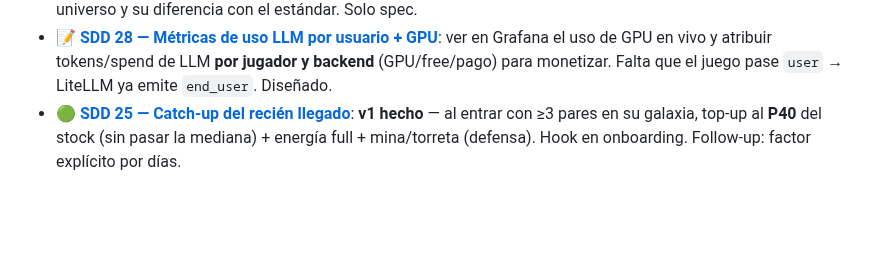
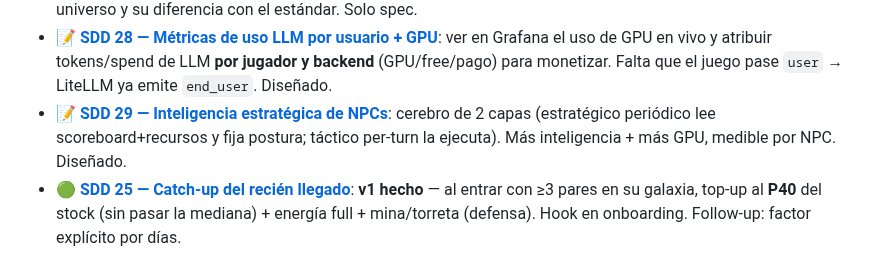
Before and after one commit to villadalmine/online-game, a Markdown page: ROADMAP.md, the part around the change. Rendered like a GitHub page; blank space fills up the shorter version.

```diff
--- a/ROADMAP.md
+++ b/ROADMAP.md
@@ -131,6 +131,7 @@ Dónde estamos y qué sigue. El detalle cronológico de cada cambio está en
 - 📝 **[SDD 26 — Universos spin-off](docs/sdd-spinoff-universes.md)**: packs de datos (Star Trek/BSG/Star Wars) tipados y fieles al canon (`fiction`+sources); solo spec, con nota IP (fan/no-comercial). Implementable editando el SDD.
 - 📝 **[SDD 27 — Anuncios / "Lo que viene"](docs/sdd-announcements.md)**: sección pública con anuncios tipados por categoría (`release`/`incoming`/`spinoff`/…) y `status`, bilingüe, `GET /announcements`; los `spinoff` explican qué trae cada universo y su diferencia con el estándar. Solo spec.
 - 📝 **[SDD 28 — Métricas de uso LLM por usuario + GPU](docs/sdd-llm-usage-metrics.md)**: ver en Grafana el uso de GPU en vivo y atribuir tokens/spend de LLM **por jugador y backend** (GPU/free/pago) para monetizar. Falta que el juego pase `user` → LiteLLM ya emite `end_user`. Diseñado.
+- 📝 **[SDD 29 — Inteligencia estratégica de NPCs](docs/sdd-npc-strategic-intelligence.md)**: cerebro de 2 capas (estratégico periódico lee scoreboard+recursos y fija postura; táctico per-turn la ejecuta). Más inteligencia + más GPU, medible por NPC. Diseñado.
 - 🟢 **[SDD 25 — Catch-up del recién llegado](docs/sdd-newcomer-catchup.md)**: **v1 hecho** — al
   entrar con ≥3 pares en su galaxia, top-up al **P40** del stock (sin pasar la mediana) + energía
   full + mina/torreta (defensa). Hook en onboarding. Follow-up: factor explícito por días.
```
Also changed, not shown: CHANGELOG.md (+6 -0 lines), docs/sdd-npc-strategic-intelligence.md (added, +137 -0 lines).
